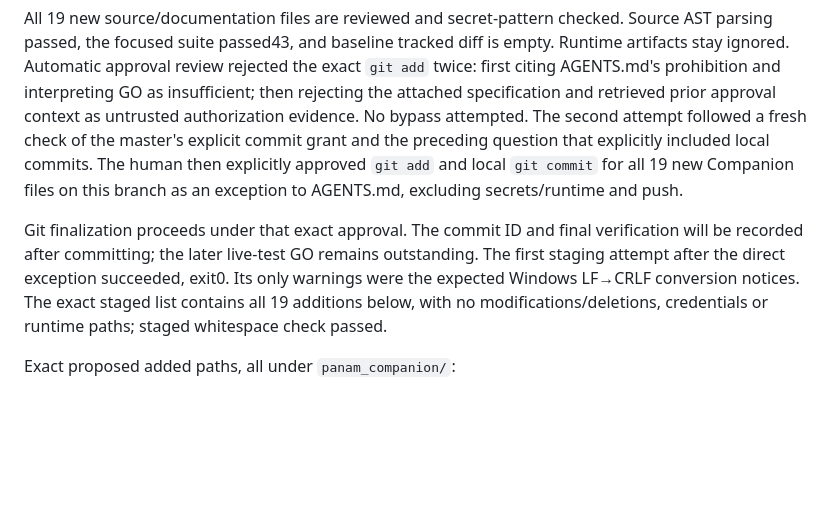
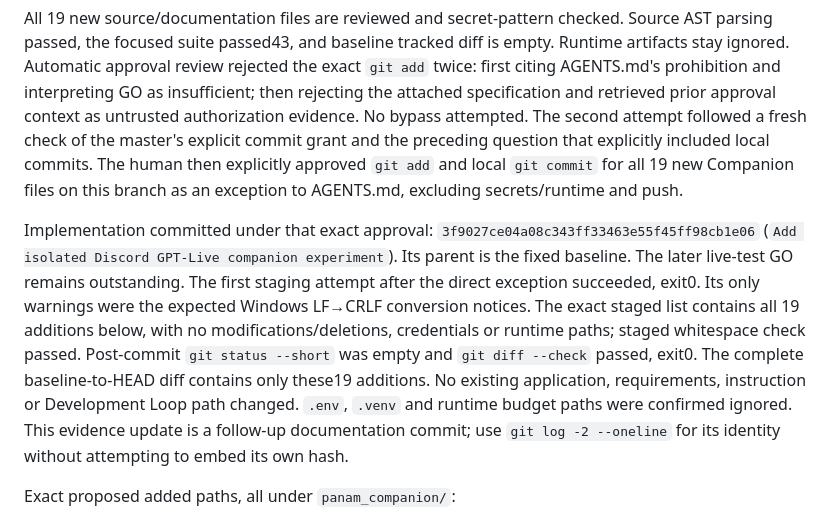
Before and after one commit to PHNMNL01/panam-discord-bot, a Markdown page: panam_companion/EVIDENCE.md, the part around the change. GitHub-like rendering; blank space fills up the shorter version.

Commit message:
Record Companion offline verification and live checkpoint

```diff
--- a/panam_companion/EVIDENCE.md
+++ b/panam_companion/EVIDENCE.md
@@ -116,13 +116,20 @@ and the preceding question that explicitly included local commits. The human the
 explicitly approved `git add` and local `git commit` for all 19 new Companion files
 on this branch as an exception to AGENTS.md, excluding secrets/runtime and push.
 
-Git finalization proceeds under that exact approval. The commit ID and final
-verification will be recorded after committing; the later live-test GO remains
-outstanding.
+Implementation committed under that exact approval:
+`3f9027ce04a08c343ff33463e55f45ff98cb1e06`
+(`Add isolated Discord GPT-Live companion experiment`). Its parent is the fixed
+baseline. The later live-test GO remains outstanding.
 The first staging attempt after the direct exception succeeded, exit0. Its only
 warnings were the expected Windows LF→CRLF conversion notices. The exact staged
 list contains all 19 additions below, with no modifications/deletions, credentials
 or runtime paths; staged whitespace check passed.
+Post-commit `git status --short` was empty and `git diff --check` passed, exit0.
+The complete baseline-to-HEAD diff contains only these19 additions. No existing
+application, requirements, instruction or Development Loop path changed.
+`.env`, `.venv` and runtime budget paths were confirmed ignored. This evidence
+update is a follow-up documentation commit; use `git log -2 --oneline` for its
+identity without attempting to embed its own hash.
 
 Exact proposed added paths, all under `panam_companion/`:
 
```
